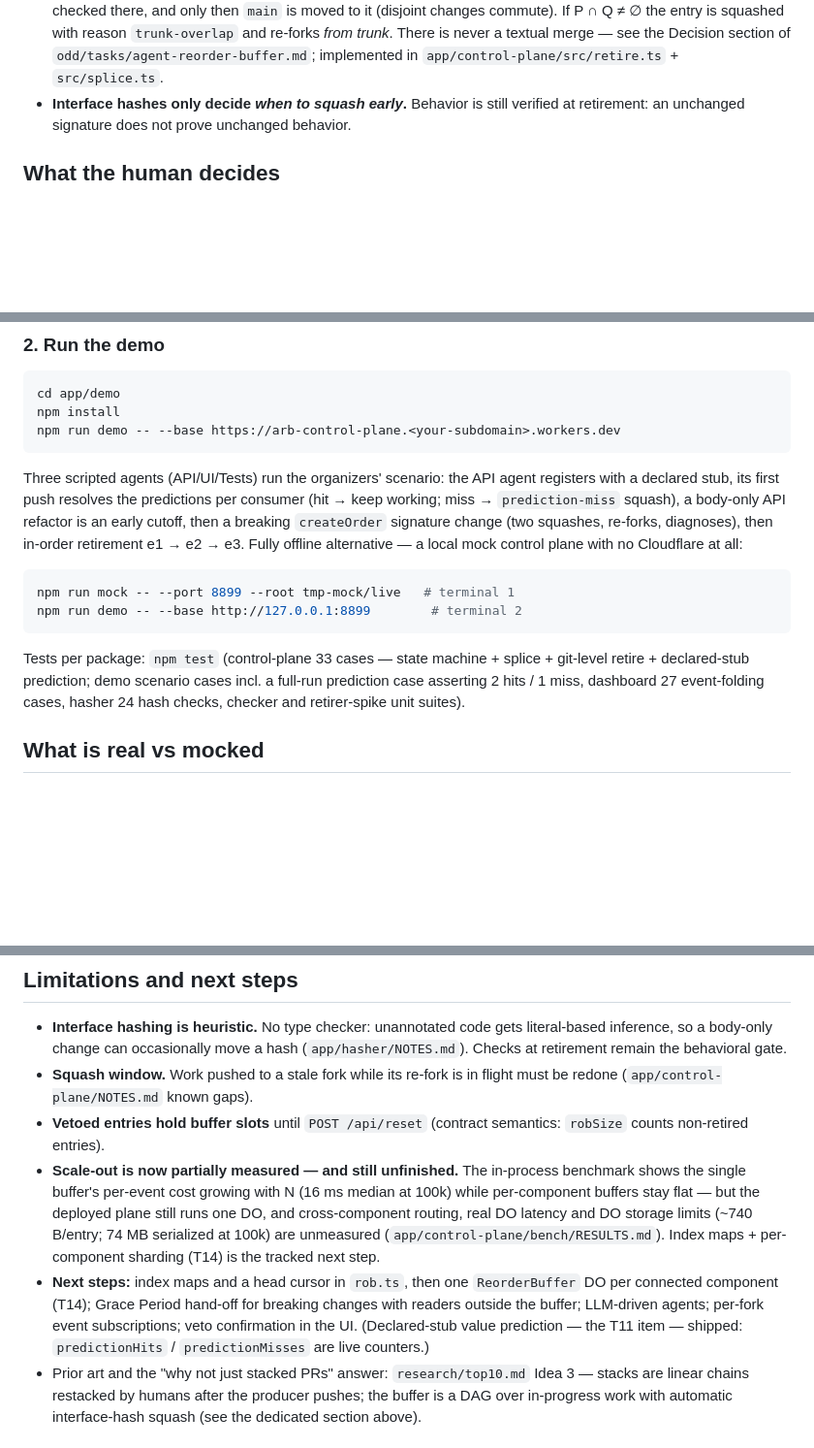
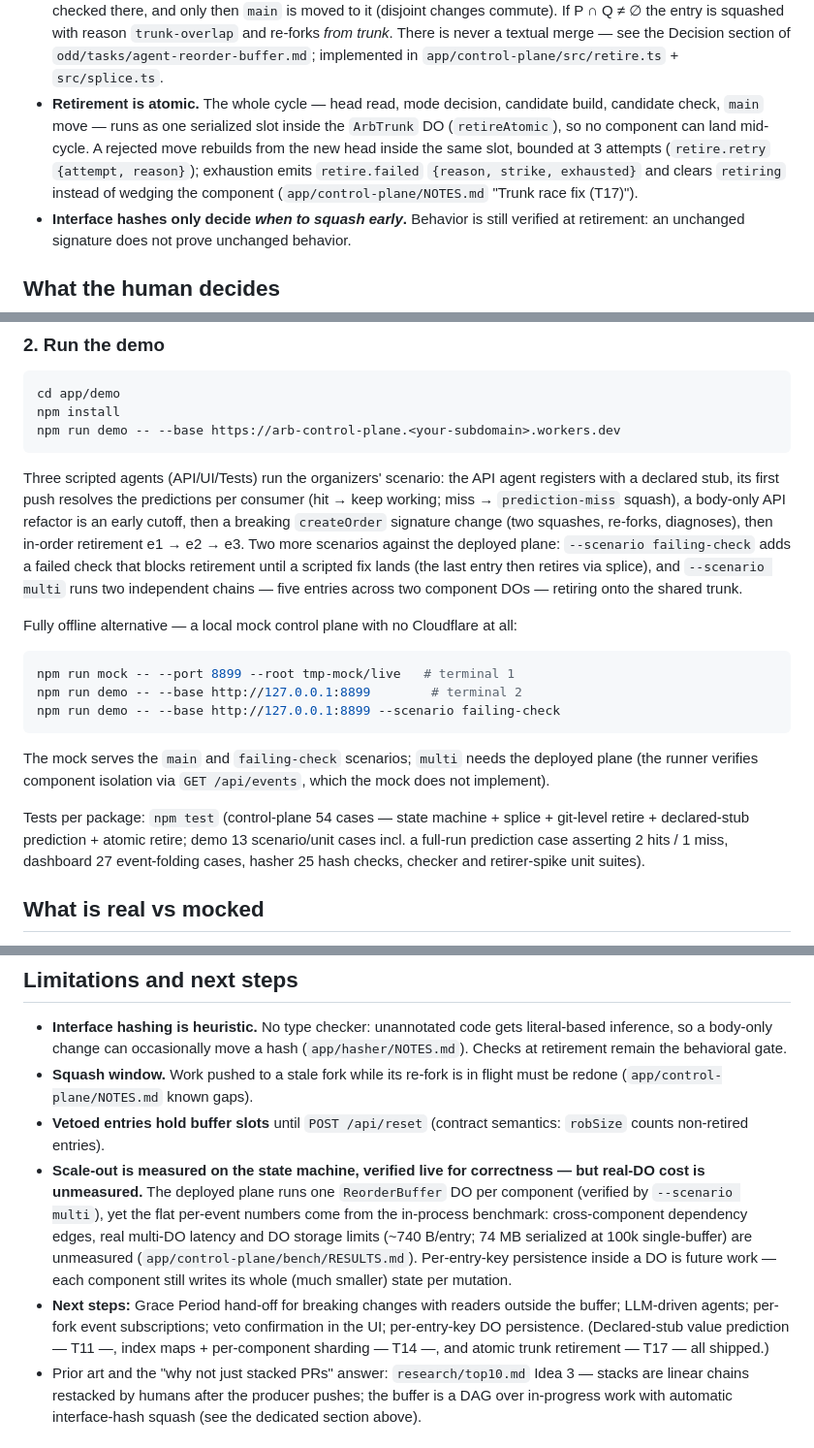
Before and after one commit to lautaroalejo02/cloudflare-challenge-build-next-gh, a Markdown page: README.md, 3 parts joined by grey strips. Shown at 97% size. GitHub-like rendering; blank space fills up the shorter version.

````diff
--- a/README.md
+++ b/README.md
@@ -74,6 +74,14 @@ Concretely, per `app/CONTRACTS.md`:
   `trunk-overlap` and re-forks *from trunk*. There is never a textual merge —
   see the Decision section of `odd/tasks/agent-reorder-buffer.md`; implemented
   in `app/control-plane/src/retire.ts` + `src/splice.ts`.
+- **Retirement is atomic.** The whole cycle — head read, mode decision,
+  candidate build, candidate check, `main` move — runs as one serialized
+  slot inside the `ArbTrunk` DO (`retireAtomic`), so no component can land
+  mid-cycle. A rejected move rebuilds from the new head inside the same
+  slot, bounded at 3 attempts (`retire.retry` `{attempt, reason}`);
+  exhaustion emits `retire.failed` `{reason, strike, exhausted}` and clears
+  `retiring` instead of wedging the component
+  (`app/control-plane/NOTES.md` "Trunk race fix (T17)").
 - **Interface hashes only decide *when to squash early*.** Behavior is still
   verified at retirement: an unchanged signature does not prove unchanged
   behavior.
@@ -285,19 +296,30 @@ agent registers with a declared stub, its first push resolves the predictions
 per consumer (hit → keep working; miss → `prediction-miss` squash), a body-only
 API refactor is an early cutoff, then a breaking `createOrder` signature change
 (two squashes, re-forks, diagnoses), then in-order retirement e1 → e2 → e3.
+Two more scenarios against the deployed plane: `--scenario failing-check`
+adds a failed check that blocks retirement until a scripted fix lands (the
+last entry then retires via splice), and `--scenario multi` runs two
+independent chains — five entries across two component DOs — retiring onto
+the shared trunk.
+
 Fully offline alternative — a local mock control plane with no Cloudflare at
 all:
 
 ```sh
 npm run mock -- --port 8899 --root tmp-mock/live   # terminal 1
 npm run demo -- --base http://127.0.0.1:8899        # terminal 2
+npm run demo -- --base http://127.0.0.1:8899 --scenario failing-check
 ```
 
-Tests per package: `npm test` (control-plane 33 cases — state machine +
-splice + git-level retire + declared-stub prediction; demo scenario cases
-incl. a full-run prediction case asserting 2 hits / 1 miss, dashboard 27
-event-folding cases, hasher 24 hash checks, checker and retirer-spike unit
-suites).
+The mock serves the `main` and `failing-check` scenarios; `multi` needs the
+deployed plane (the runner verifies component isolation via `GET
+/api/events`, which the mock does not implement).
+
+Tests per package: `npm test` (control-plane 54 cases — state machine +
+splice + git-level retire + declared-stub prediction + atomic retire;
+demo 13 scenario/unit cases incl. a full-run prediction case asserting
+2 hits / 1 miss, dashboard 27 event-folding cases, hasher 25 hash checks,
+checker and retirer-spike unit suites).
 
 ## What is real vs mocked
 
@@ -354,19 +377,20 @@ Every figure was measured in a real run; source file per row.
   flight must be redone (`app/control-plane/NOTES.md` known gaps).
 - **Vetoed entries hold buffer slots** until `POST /api/reset` (contract
   semantics: `robSize` counts non-retired entries).
-- **Scale-out is now partially measured — and still unfinished.** The
-  in-process benchmark shows the single buffer's per-event cost growing with N
-  (16 ms median at 100k) while per-component buffers stay flat — but the
-  deployed plane still runs one DO, and cross-component routing, real DO
-  latency and DO storage limits (~740 B/entry; 74 MB serialized at 100k) are
-  unmeasured (`app/control-plane/bench/RESULTS.md`). Index maps + per-component
-  sharding (T14) is the tracked next step.
-- **Next steps:** index maps and a head cursor in `rob.ts`, then one
-  `ReorderBuffer` DO per connected component (T14); Grace Period hand-off
-  for breaking changes with readers outside the buffer; LLM-driven agents;
-  per-fork event subscriptions; veto confirmation in the UI. (Declared-stub
-  value prediction — the T11 item — shipped: `predictionHits` /
-  `predictionMisses` are live counters.)
+- **Scale-out is measured on the state machine, verified live for
+  correctness — but real-DO cost is unmeasured.** The deployed plane runs
+  one `ReorderBuffer` DO per component (verified by `--scenario multi`),
+  yet the flat per-event numbers come from the in-process benchmark:
+  cross-component dependency edges, real multi-DO latency and DO storage
+  limits (~740 B/entry; 74 MB serialized at 100k single-buffer) are
+  unmeasured (`app/control-plane/bench/RESULTS.md`). Per-entry-key
+  persistence inside a DO is future work — each component still writes its
+  whole (much smaller) state per mutation.
+- **Next steps:** Grace Period hand-off for breaking changes with readers
+  outside the buffer; LLM-driven agents; per-fork event subscriptions; veto
+  confirmation in the UI; per-entry-key DO persistence. (Declared-stub
+  value prediction — T11 —, index maps + per-component sharding — T14 —,
+  and atomic trunk retirement — T17 — all shipped.)
 - Prior art and the "why not just stacked PRs" answer: `research/top10.md`
   Idea 3 — stacks are linear chains restacked by humans after the producer
   pushes; the buffer is a DAG over in-progress work with automatic
````
Also changed, not shown: other parts of README.md (+5 -1 lines), docs/architecture.md (+24 -10 lines), docs/demo-script.md (+18 -11 lines).
